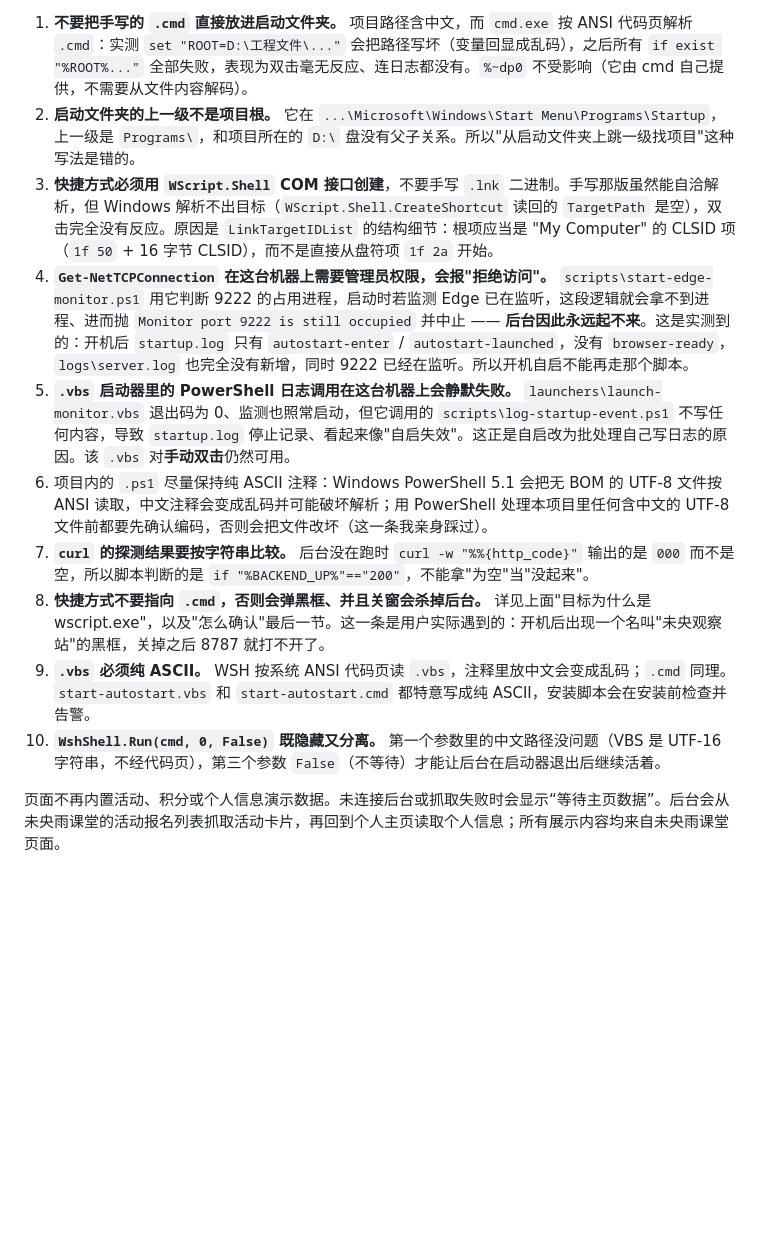
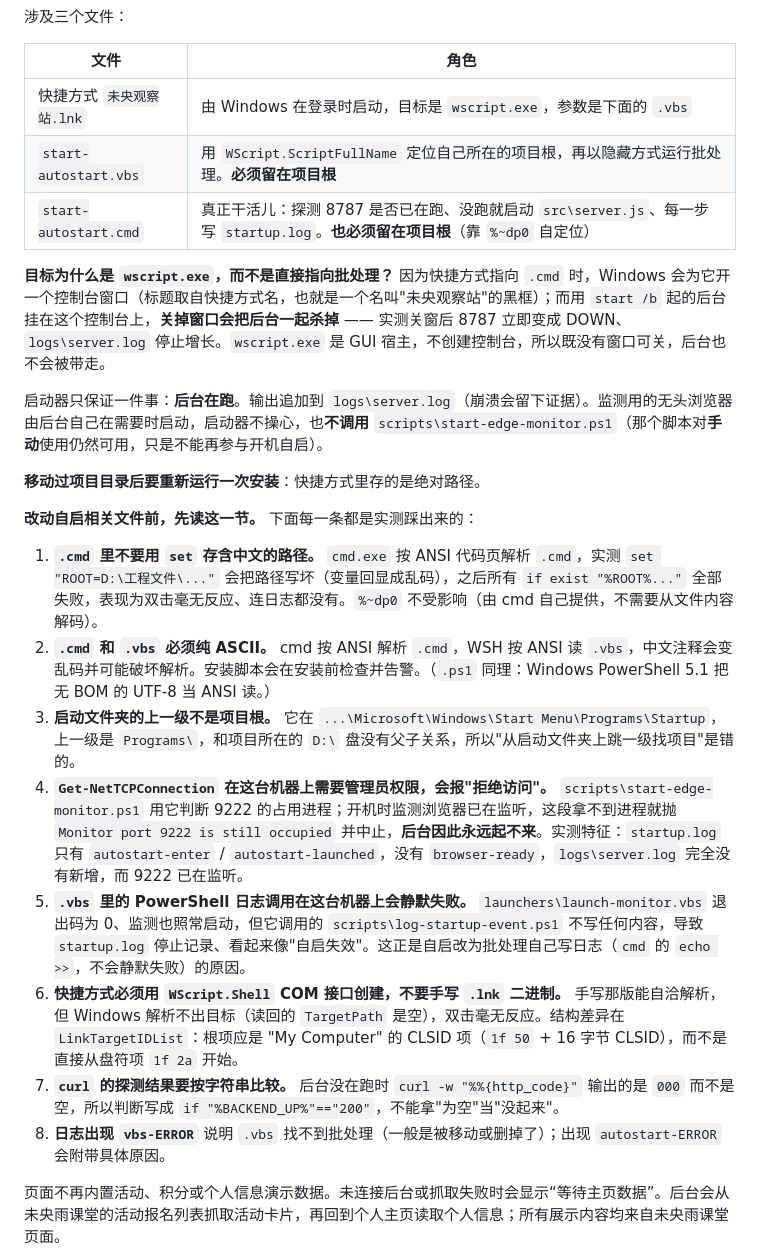
Before and after one commit to Polucky717/weiyang-monitor, a Markdown page: README.md, the part around one of its changes. Drawn GitHub-style; folded sections open; blank space fills up the shorter version.

Commit message:
未央成长活动提醒：活动积分监测器 v1.0.0
- 后台用 Playwright 连接无头 Edge/Chrome，定时抓取未央雨课堂活动与个人积分
- 前端展示正在报名中的活动、可获得积分与累计积分，支持报名跳转与桌面通知
- 板块图标：矢量线稿 + 手绘线稿位图（绵羊/演讲台/放大镜）
- 含开机自启、Edge/Chrome 会话复用与通知测试脚本

```diff
--- a/README.md
+++ b/README.md
@@ -128,14 +103,30 @@ node tools\install-autostart.js --check
 
-1. **不要把手写的 `.cmd` 直接放进启动文件夹。** 项目路径含中文，而 `cmd.exe` 按 ANSI 代码页解析 `.cmd`：实测 `set "ROOT=D:\工程文件\..."` 会把路径写坏（变量回显成乱码），之后所有 `if exist "%ROOT%..."` 全部失败，表现为双击毫无反应、连日志都没有。`%~dp0` 不受影响（它由 cmd 自己提供，不需要从文件内容解码）。
-2. **启动文件夹的上一级不是项目根。** 它在 `...\Microsoft\Windows\Start Menu\Programs\Startup`，上一级是 `Programs\`，和项目所在的 `D:\` 盘没有父子关系。所以"从启动文件夹上跳一级找项目"这种写法是错的。
-3. **快捷方式必须用 `WScript.Shell` COM 接口创建**，不要手写 `.lnk` 二进制。手写那版虽然能自洽解析，但 Windows 解析不出目标（`WScript.Shell.CreateShortcut` 读回的 `TargetPath` 是空），双击完全没有反应。原因是 `LinkTargetIDList` 的结构细节：根项应当是 "My Computer" 的 CLSID 项（`1f 50` + 16 字节 CLSID），而不是直接从盘符项 `1f 2a` 开始。
-4. **`Get-NetTCPConnection` 在这台机器上需要管理员权限，会报"拒绝访问"。** `scripts\start-edge-monitor.ps1` 用它判断 9222 的占用进程，启动时若监测 Edge 已在监听，这段逻辑就会拿不到进程、进而抛 `Monitor port 9222 is still occupied` 并中止 —— **后台因此永远起不来**。这是实测到的：开机后 `startup.log` 只有 `autostart-enter` / `autostart-launched`，没有 `browser-ready`，`logs\server.log` 也完全没有新增，同时 9222 已经在监听。所以开机自启不能再走那个脚本。
-5. **`.vbs` 启动器里的 PowerShell 日志调用在这台机器上会静默失败。** `launchers\launch-monitor.vbs` 退出码为 0、监测也照常启动，但它调用的 `scripts\log-startup-event.ps1` 不写任何内容，导致 `startup.log` 停止记录、看起来像"自启失效"。这正是自启改为批处理自己写日志的原因。该 `.vbs` 对**手动双击**仍然可用。
-6. 项目内的 `.ps1` 尽量保持纯 ASCII 注释：Windows PowerShell 5.1 会把无 BOM 的 UTF-8 文件按 ANSI 读取，中文注释会变成乱码并可能破坏解析；用 PowerShell 处理本项目里任何含中文的 UTF-8 文件前都要先确认编码，否则会把文件改坏（这一条我亲身踩过）。
-7. **`curl` 的探测结果要按字符串比较。** 后台没在跑时 `curl -w "%%{http_code}"` 输出的是 `000` 而不是空，所以脚本判断的是 `if "%BACKEND_UP%"=="200"`，不能拿"为空"当"没起来"。
-8. **快捷方式不要指向 `.cmd`，否则会弹黑框、并且关窗会杀掉后台。** 详见上面"目标为什么是 wscript.exe"，以及"怎么确认"最后一节。这一条是用户实际遇到的：开机后出现一个名叫"未央观察站"的黑框，关掉之后 8787 就打不开了。
-9. **`.vbs` 必须纯 ASCII。** WSH 按系统 ANSI 代码页读 `.vbs`，注释里放中文会变成乱码；`.cmd` 同理。`start-autostart.vbs` 和 `start-autostart.cmd` 都特意写成纯 ASCII，安装脚本会在安装前检查并告警。
-10. **`WshShell.Run(cmd, 0, False)` 既隐藏又分离。** 第一个参数里的中文路径没问题（VBS 是 UTF-16 字符串，不经代码页），第三个参数 `False`（不等待）才能让后台在启动器退出后继续活着。
+涉及三个文件：
+
+| 文件 | 角色 |
+| --- | --- |
+| 快捷方式 `未央观察站.lnk` | 由 Windows 在登录时启动，目标是 `wscript.exe`，参数是下面的 `.vbs` |
+| `start-autostart.vbs` | 用 `WScript.ScriptFullName` 定位自己所在的项目根，再以隐藏方式运行批处理。**必须留在项目根** |
+| `start-autostart.cmd` | 真正干活儿：探测 8787 是否已在跑、没跑就启动 `src\server.js`、每一步写 `startup.log`。**也必须留在项目根**（靠 `%~dp0` 自定位） |
+
+**目标为什么是 `wscript.exe`，而不是直接指向批处理？** 因为快捷方式指向 `.cmd` 时，Windows 会为它开一个控制台窗口（标题取自快捷方式名，也就是一个名叫"未央观察站"的黑框）；而用 `start /b` 起的后台挂在这个控制台上，**关掉窗口会把后台一起杀掉** —— 实测关窗后 8787 立即变成 DOWN、`logs\server.log` 停止增长。`wscript.exe` 是 GUI 宿主，不创建控制台，所以既没有窗口可关，后台也不会被带走。
+
+启动器只保证一件事：**后台在跑**。输出追加到 `logs\server.log`（崩溃会留下证据）。监测用的无头浏览器由后台自己在需要时启动，启动器不操心，也**不调用** `scripts\start-edge-monitor.ps1`（那个脚本对**手动**使用仍然可用，只是不能再参与开机自启）。
+
+**移动过项目目录后要重新运行一次安装**：快捷方式里存的是绝对路径。
+
+**改动自启相关文件前，先读这一节。** 下面每一条都是实测踩出来的：
+
+1. **`.cmd` 里不要用 `set` 存含中文的路径。** `cmd.exe` 按 ANSI 代码页解析 `.cmd`，实测 `set "ROOT=D:\工程文件\..."` 会把路径写坏（变量回显成乱码），之后所有 `if exist "%ROOT%..."` 全部失败，表现为双击毫无反应、连日志都没有。`%~dp0` 不受影响（由 cmd 自己提供，不需要从文件内容解码）。
+2. **`.cmd` 和 `.vbs` 必须纯 ASCII。** cmd 按 ANSI 解析 `.cmd`，WSH 按 ANSI 读 `.vbs`，中文注释会变乱码并可能破坏解析。安装脚本会在安装前检查并告警。（`.ps1` 同理：Windows PowerShell 5.1 把无 BOM 的 UTF-8 当 ANSI 读。）
+3. **启动文件夹的上一级不是项目根。** 它在 `...\Microsoft\Windows\Start Menu\Programs\Startup`，上一级是 `Programs\`，和项目所在的 `D:\` 盘没有父子关系，所以"从启动文件夹上跳一级找项目"是错的。
+4. **`Get-NetTCPConnection` 在这台机器上需要管理员权限，会报"拒绝访问"。** `scripts\start-edge-monitor.ps1` 用它判断 9222 的占用进程；开机时监测浏览器已在监听，这段拿不到进程就抛 `Monitor port 9222 is still occupied` 并中止，**后台因此永远起不来**。实测特征：`startup.log` 只有 `autostart-enter` / `autostart-launched`，没有 `browser-ready`，`logs\server.log` 完全没有新增，而 9222 已在监听。
+5. **`.vbs` 里的 PowerShell 日志调用在这台机器上会静默失败。** `launchers\launch-monitor.vbs` 退出码为 0、监测也照常启动，但它调用的 `scripts\log-startup-event.ps1` 不写任何内容，导致 `startup.log` 停止记录、看起来像"自启失效"。这正是自启改为批处理自己写日志（`cmd` 的 `echo >>`，不会静默失败）的原因。
+6. **快捷方式必须用 `WScript.Shell` COM 接口创建，不要手写 `.lnk` 二进制。** 手写那版能自洽解析，但 Windows 解析不出目标（读回的 `TargetPath` 是空），双击毫无反应。结构差异在 `LinkTargetIDList`：根项应是 "My Computer" 的 CLSID 项（`1f 50` + 16 字节 CLSID），而不是直接从盘符项 `1f 2a` 开始。
+7. **`curl` 的探测结果要按字符串比较。** 后台没在跑时 `curl -w "%%{http_code}"` 输出的是 `000` 而不是空，所以判断写成 `if "%BACKEND_UP%"=="200"`，不能拿"为空"当"没起来"。
+8. **日志出现 `vbs-ERROR`** 说明 `.vbs` 找不到批处理（一般是被移动或删掉了）；出现 `autostart-ERROR` 会附带具体原因。
+
+</details>
 
 页面不再内置活动、积分或个人信息演示数据。未连接后台或抓取失败时会显示“等待主页数据”。后台会从未央雨课堂的活动报名列表抓取活动卡片，再回到个人主页读取个人信息；所有展示内容均来自未央雨课堂页面。
 
```
Also changed, not shown: other parts of README.md (+6 -31 lines).
